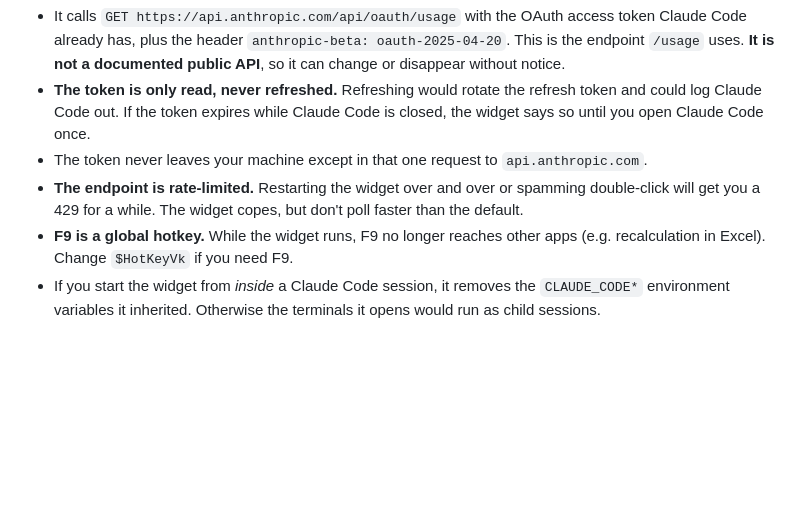
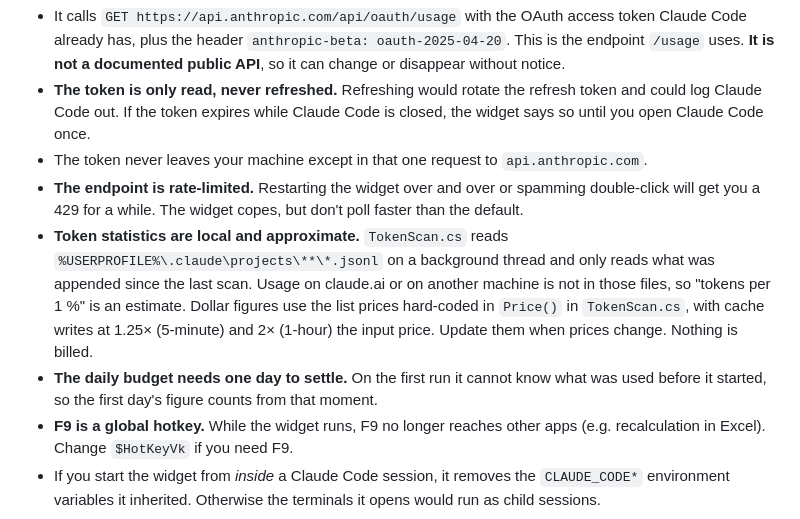
Before and after one commit to F3S0J/claude-usage-widget, a Markdown page: README.md, the part around one of its changes. Rendered like a GitHub page; blank space fills up the shorter version.

```diff
--- a/README.md
+++ b/README.md
@@ -70,6 +90,14 @@ At the top of `widget.ps1`:
 - **The endpoint is rate-limited.** Restarting the widget over and over or spamming
   double-click will get you a 429 for a while. The widget copes, but don't poll faster
   than the default.
+- **Token statistics are local and approximate.** `TokenScan.cs` reads
+  `%USERPROFILE%\.claude\projects\**\*.jsonl` on a background thread and only reads what
+  was appended since the last scan. Usage on claude.ai or on another machine is not in
+  those files, so "tokens per 1 %" is an estimate. Dollar figures use the list prices
+  hard-coded in `Price()` in `TokenScan.cs`, with cache writes at 1.25× (5-minute) and 2×
+  (1-hour) the input price. Update them when prices change. Nothing is billed.
+- **The daily budget needs one day to settle.** On the first run it cannot know what was
+  used before it started, so the first day's figure counts from that moment.
 - **F9 is a global hotkey.** While the widget runs, F9 no longer reaches other apps
   (e.g. recalculation in Excel). Change `$HotKeyVk` if you need F9.
 - If you start the widget from *inside* a Claude Code session, it removes the
```
Also changed, not shown: other parts of README.md (+24 -4 lines), docs/widget.png, 3 other files.
